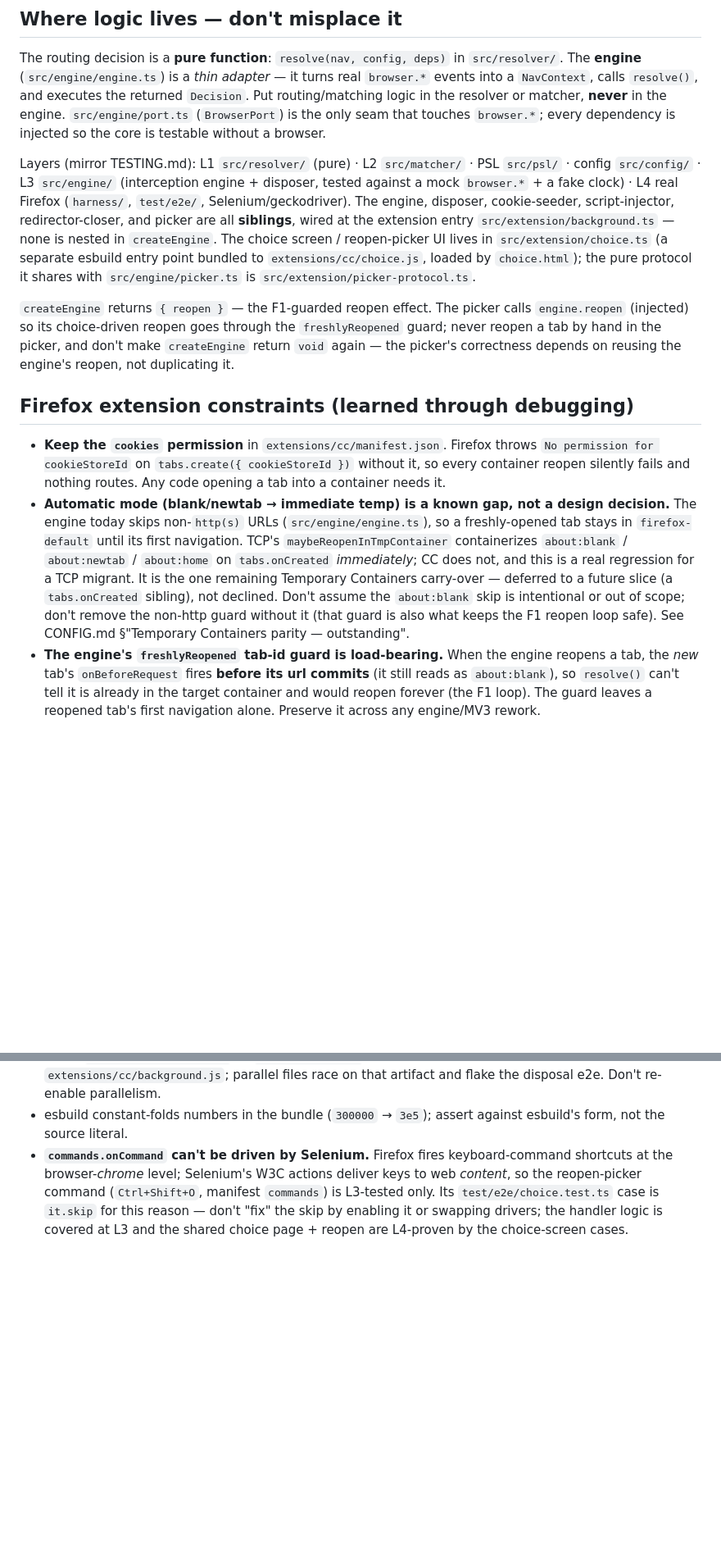
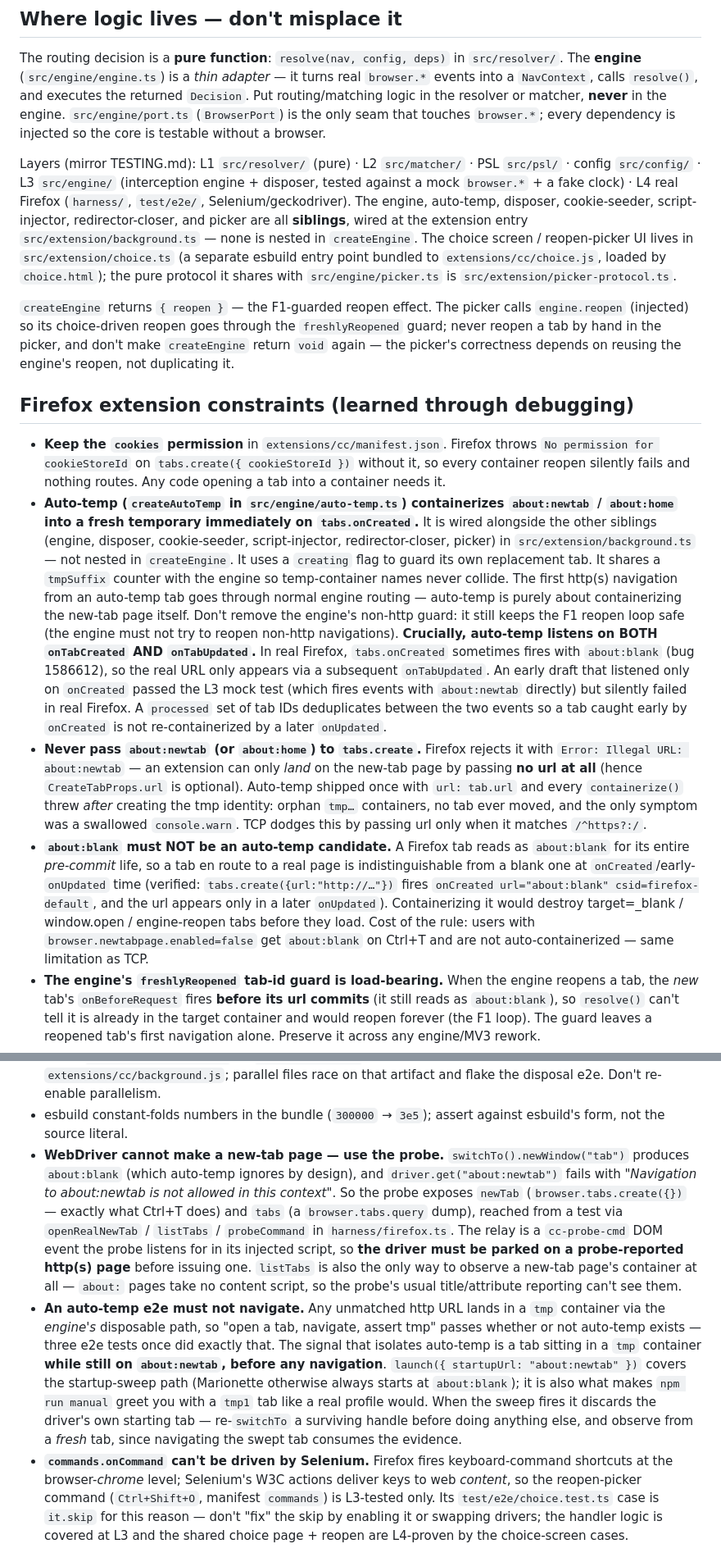
Before and after one commit to ArloL/configurable-containers, a Markdown page: CLAUDE.md, 2 parts joined by grey strips. Shown at 82% size. Drawn GitHub-style; blank space fills up the shorter version.

Commit message:
docs: record the auto-temp constraints a cold start gets wrong
Close the automatic-mode gap in CONFIG.md, keeping the one case that stays
uncovered (new-tab page disabled -> about:blank) rather than calling it done.

CLAUDE.md gains the traps this cost real time: never pass about:newtab to
tabs.create; why about:blank must not be a candidate; that WebDriver cannot make
a new-tab page so the probe must; and that an auto-temp e2e which navigates is a
false positive.

Also corrects a claim that the code contradicts: about:blank is not "a staging
URL used by the engine's reopen" — engine.reopen passes the real url.
about:blank is simply what any tab reports before its navigation commits.

Claude-Session: https://claude.ai/code/session_011t9CQLtU7waPDPxmpVnSri

```diff
--- a/CLAUDE.md
+++ b/CLAUDE.md
@@ -20,10 +20,10 @@ browser.
 Layers (mirror TESTING.md): L1 `src/resolver/` (pure) · L2 `src/matcher/` · PSL
 `src/psl/` · config `src/config/` · L3 `src/engine/` (interception engine +
 disposer, tested against a mock `browser.*` + a fake clock) · L4 real Firefox
-(`harness/`, `test/e2e/`, Selenium/geckodriver). The engine, disposer,
-cookie-seeder, script-injector, redirector-closer, and picker are all **siblings**,
-wired at the extension entry `src/extension/background.ts` — none is nested in
-`createEngine`. The choice screen / reopen-picker UI lives in `src/extension/choice.ts`
+(`harness/`, `test/e2e/`, Selenium/geckodriver). The engine, auto-temp,
+disposer, cookie-seeder, script-injector, redirector-closer, and picker are all
+**siblings**, wired at the extension entry `src/extension/background.ts` — none is
+nested in `createEngine`. The choice screen / reopen-picker UI lives in `src/extension/choice.ts`
 (a separate esbuild entry point bundled to `extensions/cc/choice.js`, loaded by
 `choice.html`); the pure protocol it shares with `src/engine/picker.ts` is
 `src/extension/picker-protocol.ts`.
@@ -40,16 +40,38 @@ engine's reopen, not duplicating it.
   `No permission for cookieStoreId` on `tabs.create({ cookieStoreId })` without it,
   so every container reopen silently fails and nothing routes. Any code opening a tab
   into a container needs it.
-- **Automatic mode (blank/newtab → immediate temp) is a known gap, not a design
-  decision.** The engine today skips non-`http(s)` URLs (`src/engine/engine.ts`), so a
-  freshly-opened tab stays in `firefox-default` until its first navigation. TCP's
-  `maybeReopenInTmpContainer` containerizes `about:blank` / `about:newtab` /
-  `about:home` on `tabs.onCreated` *immediately*; CC does not, and this is a real
-  regression for a TCP migrant. It is the one remaining Temporary Containers
-  carry-over — deferred to a future slice (a `tabs.onCreated` sibling), not declined.
-  Don't assume the `about:blank` skip is intentional or out of scope; don't remove the
-  non-http guard without it (that guard is also what keeps the F1 reopen loop safe).
-  See CONFIG.md §"Temporary Containers parity — outstanding".
+- **Auto-temp (`createAutoTemp` in `src/engine/auto-temp.ts`) containerizes `about:newtab`
+  / `about:home` into a fresh temporary immediately on `tabs.onCreated`.** It is wired
+  alongside the other siblings (engine, disposer, cookie-seeder, script-injector,
+  redirector-closer, picker) in `src/extension/background.ts` — not nested in
+  `createEngine`. It uses a `creating` flag to guard its own replacement tab. It shares a
+  `tmpSuffix` counter with the engine so temp-container names never collide. The
+  first http(s) navigation from an auto-temp tab goes through normal engine routing —
+  auto-temp is purely about containerizing the new-tab page itself. Don't remove the
+  engine's non-http guard: it still keeps the F1 reopen loop safe (the engine must not
+  try to reopen non-http navigations).
+  **Crucially, auto-temp listens on BOTH `onTabCreated` AND `onTabUpdated`.** In real
+  Firefox, `tabs.onCreated` sometimes fires with `about:blank` (bug 1586612), so the
+  real URL only appears via a subsequent `onTabUpdated`. An early draft that listened
+  only on `onCreated` passed the L3 mock test (which fires events with `about:newtab`
+  directly) but silently failed in real Firefox. A `processed` set of tab IDs
+  deduplicates between the two events so a tab caught early by `onCreated` is not
+  re-containerized by a later `onUpdated`.
+- **Never pass `about:newtab` (or `about:home`) to `tabs.create`.** Firefox rejects it
+  with `Error: Illegal URL: about:newtab` — an extension can only *land* on the new-tab
+  page by passing **no url at all** (hence `CreateTabProps.url` is optional). Auto-temp
+  shipped once with `url: tab.url` and every `containerize()` threw *after* creating the
+  tmp identity: orphan `tmp…` containers, no tab ever moved, and the only symptom was a
+  swallowed `console.warn`. TCP dodges this by passing url only when it matches
+  `/^https?:/`.
+- **`about:blank` must NOT be an auto-temp candidate.** A Firefox tab reads as
+  `about:blank` for its entire *pre-commit* life, so a tab en route to a real page is
+  indistinguishable from a blank one at `onCreated`/early-`onUpdated` time (verified:
+  `tabs.create({url:"http://…"})` fires `onCreated url="about:blank" csid=firefox-default`,
+  and the url appears only in a later `onUpdated`). Containerizing it would destroy
+  target=_blank / window.open / engine-reopen tabs before they load. Cost of the rule:
+  users with `browser.newtabpage.enabled=false` get `about:blank` on Ctrl+T and are not
+  auto-containerized — same limitation as TCP.
 - **The engine's `freshlyReopened` tab-id guard is load-bearing.** When the engine
   reopens a tab, the *new* tab's `onBeforeRequest` fires **before its url commits**
   (it still reads as `about:blank`), so `resolve()` can't tell it is already in the
@@ -77,6 +99,26 @@ engine's reopen, not duplicating it.
   artifact and flake the disposal e2e. Don't re-enable parallelism.
 - esbuild constant-folds numbers in the bundle (`300000` → `3e5`); assert against
   esbuild's form, not the source literal.
+- **WebDriver cannot make a new-tab page — use the probe.** `switchTo().newWindow("tab")`
+  produces `about:blank` (which auto-temp ignores by design), and `driver.get("about:newtab")`
+  fails with *"Navigation to about:newtab is not allowed in this context"*. So the probe
+  exposes `newTab` (`browser.tabs.create({})` — exactly what Ctrl+T does) and `tabs`
+  (a `browser.tabs.query` dump), reached from a test via `openRealNewTab` / `listTabs` /
+  `probeCommand` in `harness/firefox.ts`. The relay is a `cc-probe-cmd` DOM event the
+  probe listens for in its injected script, so **the driver must be parked on a
+  probe-reported http(s) page** before issuing one. `listTabs` is also the only way to
+  observe a new-tab page's container at all — `about:` pages take no content script, so
+  the probe's usual title/attribute reporting can't see them.
+- **An auto-temp e2e must not navigate.** Any unmatched http URL lands in a `tmp`
+  container via the *engine's* disposable path, so "open a tab, navigate, assert tmp"
+  passes whether or not auto-temp exists — three e2e tests once did exactly that. The
+  signal that isolates auto-temp is a tab sitting in a `tmp` container **while still on
+  `about:newtab`, before any navigation**. `launch({ startupUrl: "about:newtab" })`
+  covers the startup-sweep path (Marionette otherwise always starts at `about:blank`);
+  it is also what makes `npm run manual` greet you with a `tmp1` tab like a real profile
+  would. When the sweep fires it discards the driver's own starting tab — re-`switchTo`
+  a surviving handle before doing anything else, and observe from a *fresh* tab, since
+  navigating the swept tab consumes the evidence.
 - **`commands.onCommand` can't be driven by Selenium.** Firefox fires keyboard-command
   shortcuts at the browser-*chrome* level; Selenium's W3C actions deliver keys to web
   *content*, so the reopen-picker command (`Ctrl+Shift+O`, manifest `commands`) is
```
Also changed, not shown: CONFIG.md (+6 -10 lines), TESTS.md (+38 -0 lines).
